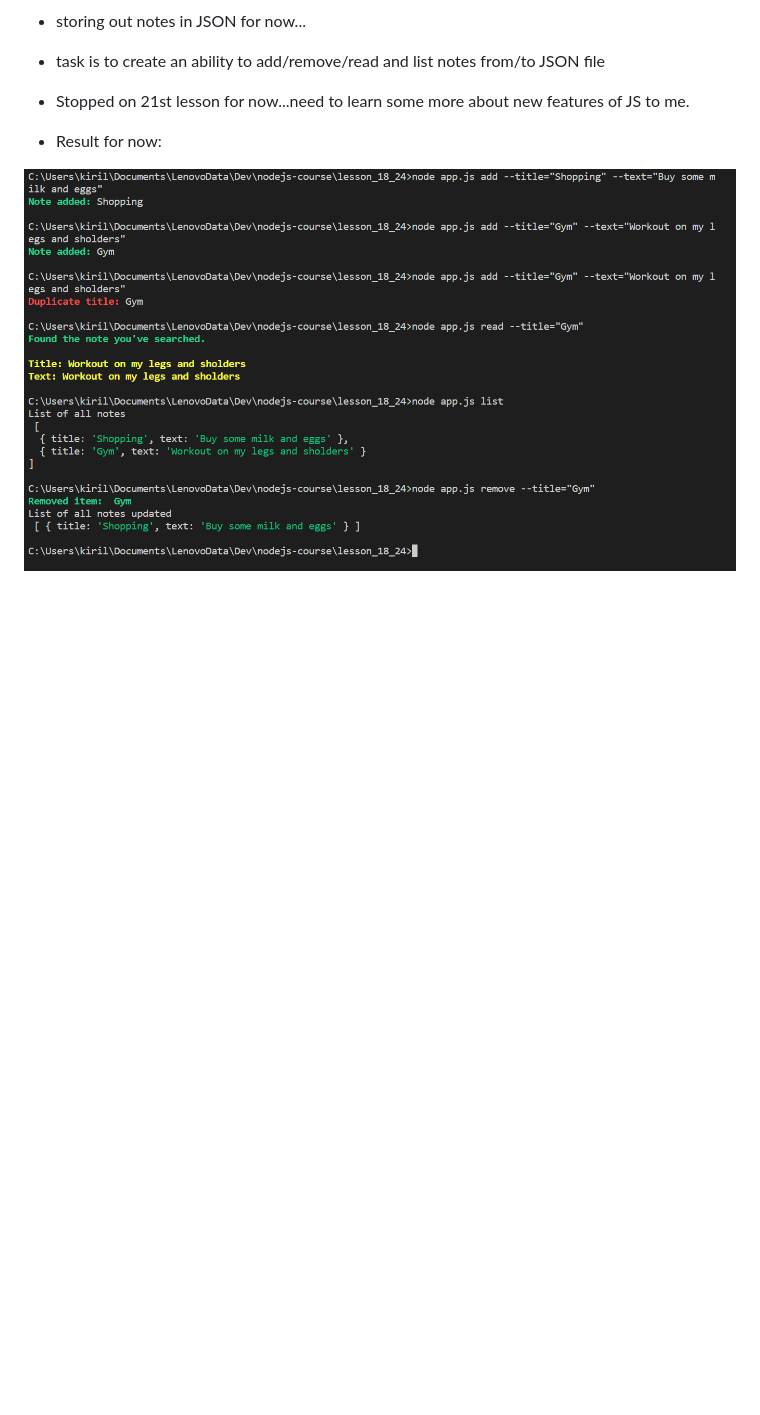
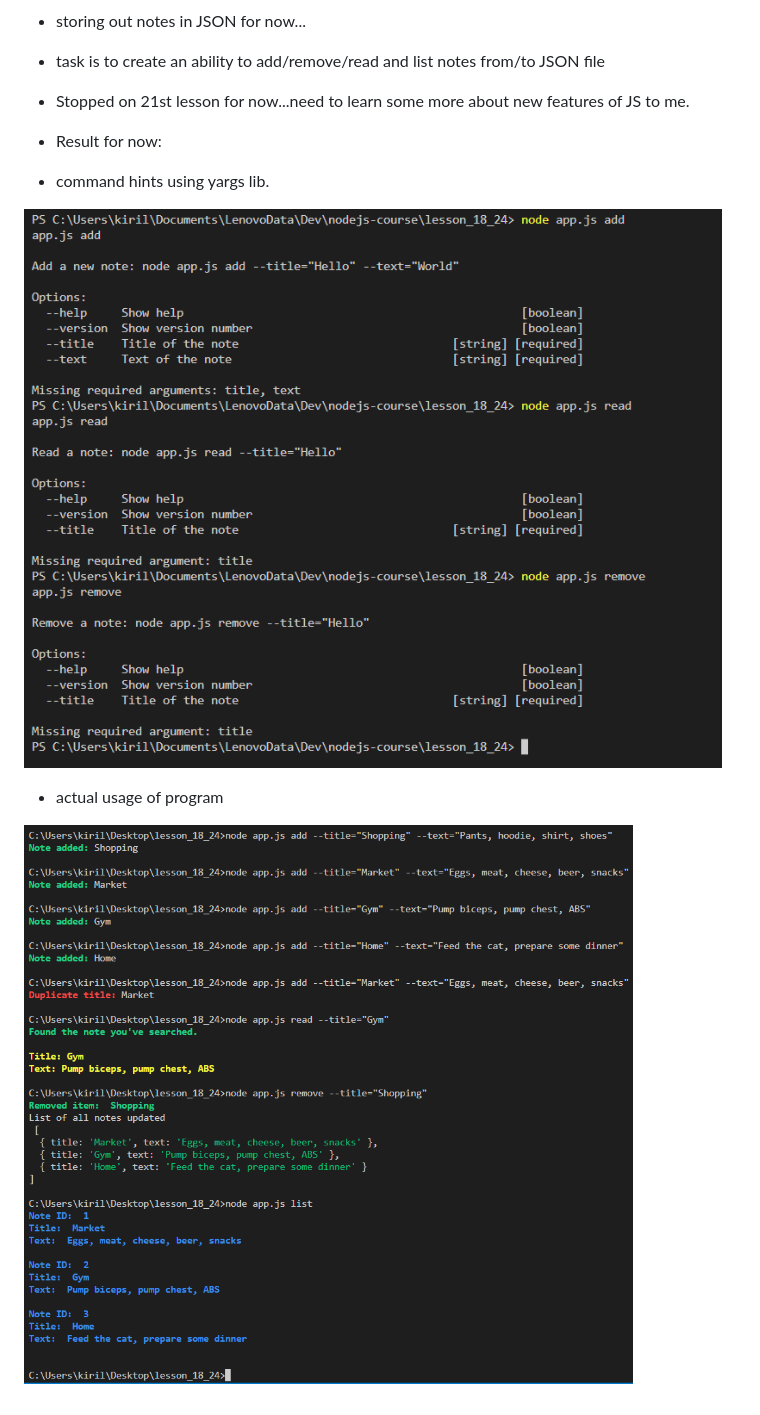
Before and after one commit to swifty94/nodejs-course, a Markdown page: lesson_18_24/README.md, the part around the change. GitHub-like rendering; pictures changed too: lesson_18_24/result.png, lesson_18_24/result2.png (added); blank space fills up the shorter version.

Commit message:
results update

```diff
--- a/lesson_18_24/README.md
+++ b/lesson_18_24/README.md
@@ -6,4 +6,10 @@
 
 - Result for now:
 
+- command hints using yargs lib.
+
+![](https://github.com/swifty94/nodejs-course/blob/master/lesson_18_24/result2.png)
+
+- actual usage of program
+
 ![](https://github.com/swifty94/nodejs-course/blob/master/lesson_18_24/result.png)
```
Also changed, not shown: 1 other file.
